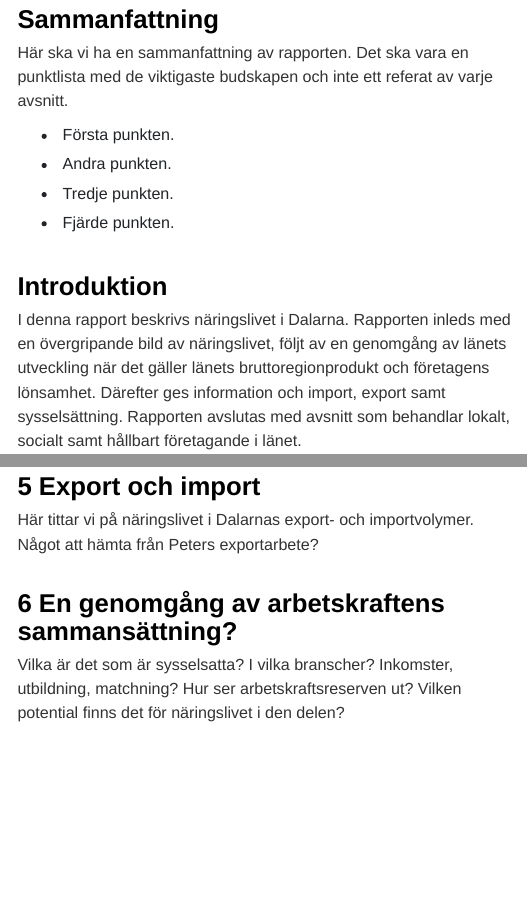
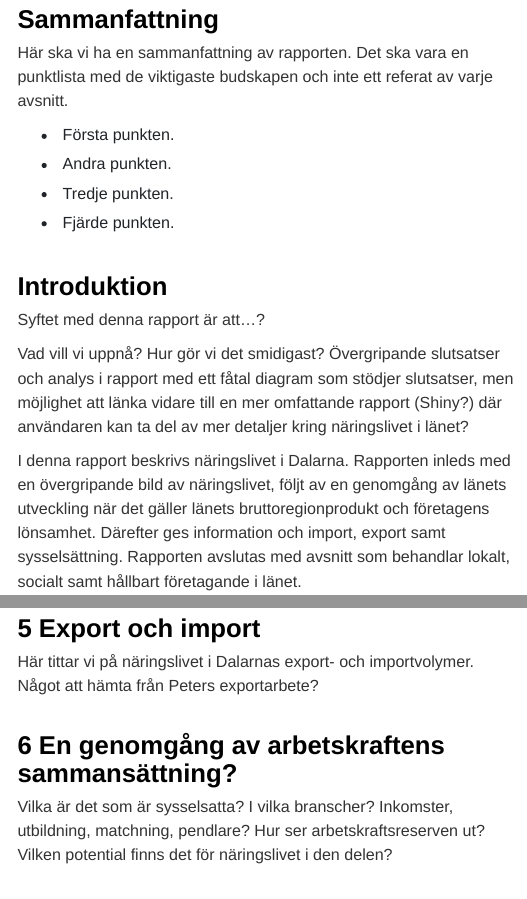
Before and after one commit to Region-Dalarna/naringslivet_i_Dalarna, an R Markdown document (naringslivet_i_dalarna.Rmd): the page in a window 1100 px wide, from 230 px down, and a second part further down, joined at a grey line. Rendered offline with R 4.5, knitr and Pandoc, with nearby package versions; some code elsewhere in the file could not run offline; a font, style sheet, LaTeX package, included part or bibliography that could not be used is replaced or left out; menus at the side of the page are left out.

Commit message:
Ytterligare funderingar i inledningen.

```diff
--- a/naringslivet_i_dalarna.Rmd
+++ b/naringslivet_i_dalarna.Rmd
@@ -67,13 +67,17 @@ Här ska vi ha en sammanfattning av rapporten. Det ska vara en punktlista med de
 
 <li>Första punkten. </li>
 
-<li>Andra punkten.</li>
+<li>Andra punkten. </li>
 
-<li>Tredje punkten.</li>
+<li>Tredje punkten. </li>
 
-<li>Fjärde punkten.</li>
+<li>Fjärde punkten. </li>
 
 # Introduktion {-}
+
+Syftet med denna rapport är att...?
+
+Vad vill vi uppnå? Hur gör vi det smidigast? Övergripande slutsatser och analys i rapport med ett fåtal diagram som stödjer slutsatser, men möjlighet att länka vidare till en mer omfattande rapport (Shiny?) där användaren kan ta del av mer detaljer kring näringslivet i länet?
 
 I denna rapport beskrivs näringslivet i Dalarna. Rapporten inleds med en övergripande bild av näringslivet, följt av en genomgång av länets utveckling när det gäller länets bruttoregionprodukt och företagens lönsamhet. Därefter ges information och import, export samt sysselsättning. Rapporten avslutas med avsnitt som behandlar lokalt, socialt samt hållbart företagande i länet.
 
@@ -149,7 +154,7 @@ Här tittar vi på näringslivet i Dalarnas export- och importvolymer. Något at
 # En genomgång av arbetskraftens sammansättning?
 Vilka är det som är sysselsatta?
 I vilka branscher?
-Inkomster, utbildning, matchning?
+Inkomster, utbildning, matchning, pendlare?
 Hur ser arbetskraftsreserven ut?
 Vilken potential finns det för näringslivet i den delen?
 
```
Also changed, not shown: naringslivet_i_dalarna.html, naringslivet_i_dalarna.Rmd (3 more changed lines).
